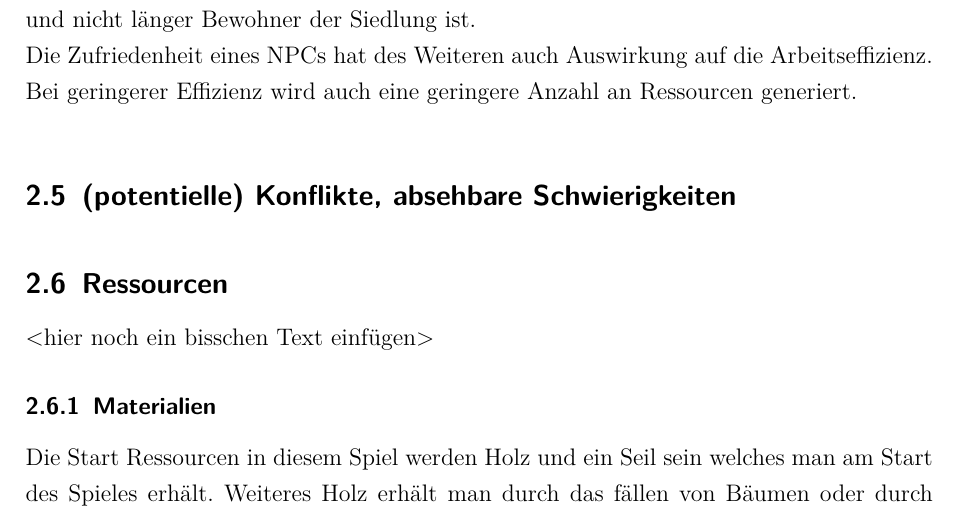
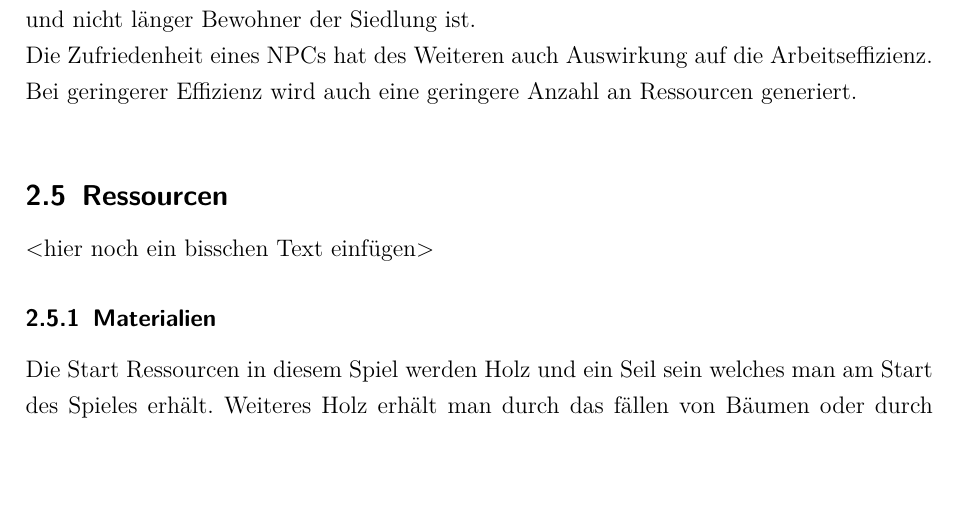
Before and after one commit to a-schallenberg/game-dev, a LaTeX document (Documents/LaTeX/GDD/game_design_document.tex): part of page 6 of 10, cut so that both start at the same text, the shorter picture padded with empty space. Compiled offline with pdfLaTeX.

Commit message:
Small design changes

```diff
--- a/Documents/LaTeX/GDD/game_design_document.tex
+++ b/Documents/LaTeX/GDD/game_design_document.tex
@@ -113,9 +113,6 @@ Die Zufriedenheit eines NPCs hat des Weiteren auch Auswirkung auf die Arbeitseff
 
 
 \sectionspace
-\subsection{(potentielle) Konflikte, absehbare Schwierigkeiten}
-
-\sectionspace
 \subsection{Ressourcen}\label{sec:Ressourcen}
 <hier noch ein bisschen Text einfügen>
 
```
Also changed, not shown: Documents/LaTeX/GDD/game_design_document.tex (1 more changed lines).
